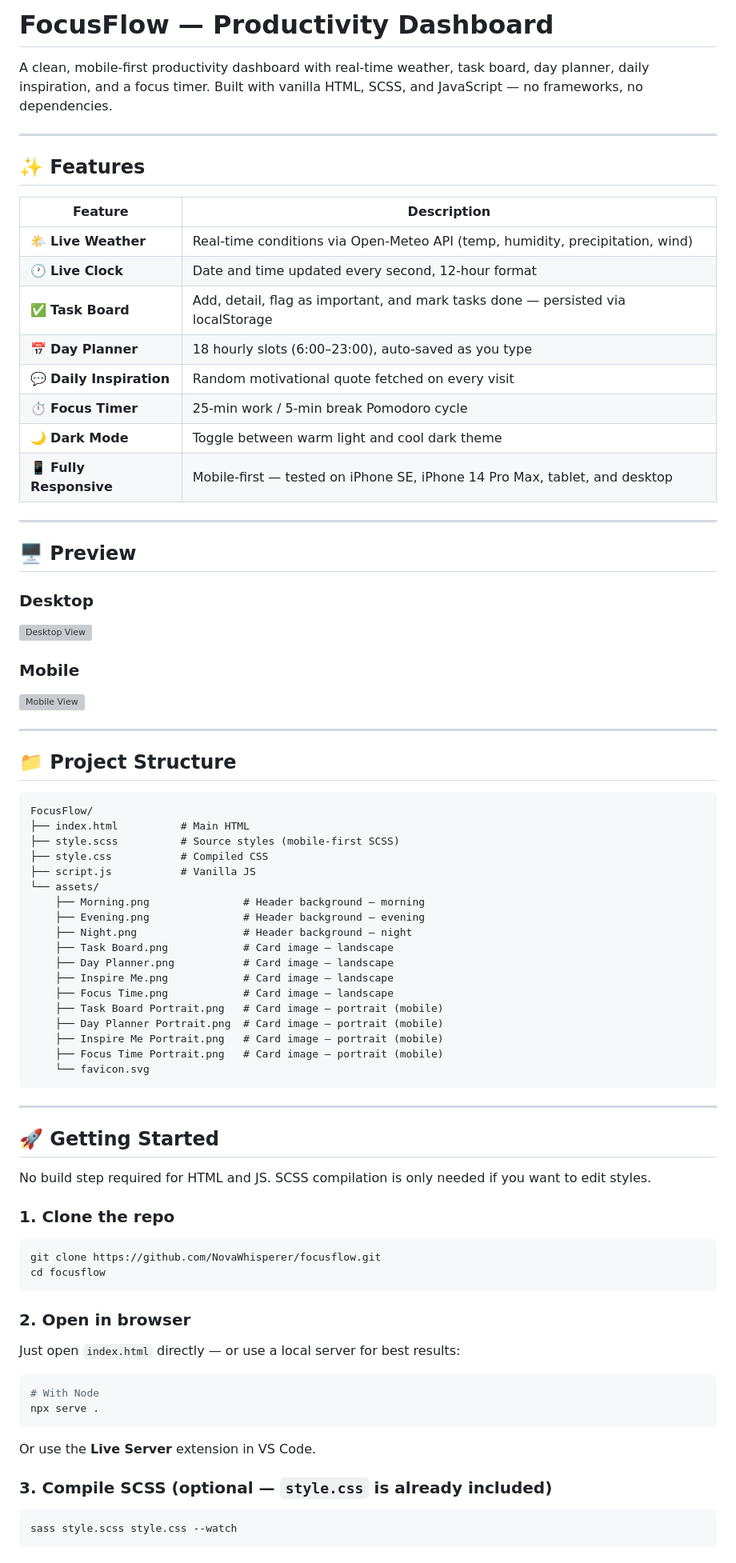
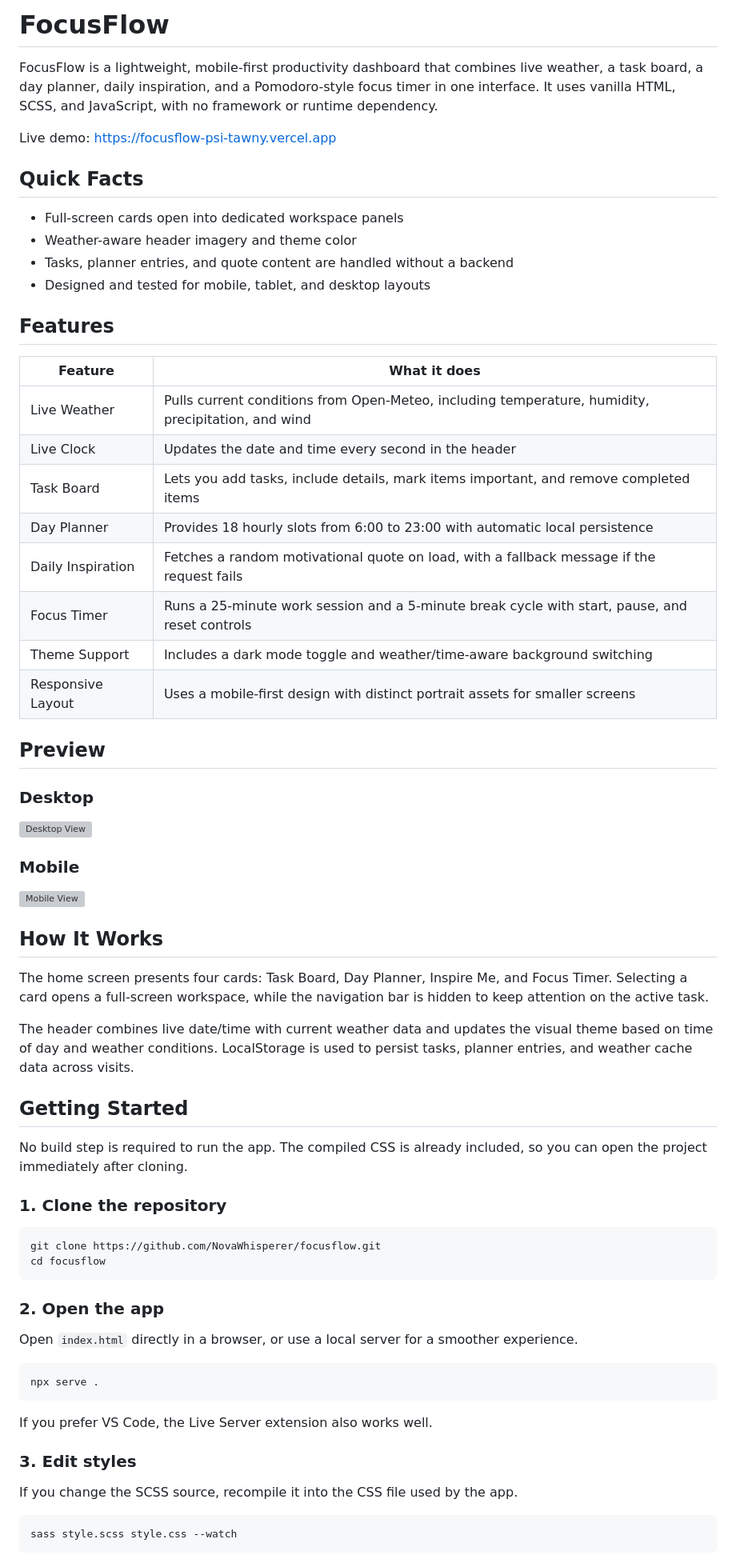
Before and after one commit to NovaWhisperer/focusflow, a Markdown page: README.md, the part around one of its changes. Shown at 80% size. Drawn GitHub-style; grey boxes are pictures that could not be loaded.

Commit message:
Revise README for clarity and structure, enhancing feature descriptions and overall presentation

````diff
--- a/README.md
+++ b/README.md
@@ -1,25 +1,30 @@
-# FocusFlow — Productivity Dashboard
+# FocusFlow
 
-A clean, mobile-first productivity dashboard with real-time weather, task board, day planner, daily inspiration, and a focus timer. Built with vanilla HTML, SCSS, and JavaScript — no frameworks, no dependencies.
+FocusFlow is a lightweight, mobile-first productivity dashboard that combines live weather, a task board, a day planner, daily inspiration, and a Pomodoro-style focus timer in one interface. It uses vanilla HTML, SCSS, and JavaScript, with no framework or runtime dependency.
 
----
+Live demo: https://focusflow-psi-tawny.vercel.app
 
-## ✨ Features
+## Quick Facts
 
-| Feature | Description |
+- Full-screen cards open into dedicated workspace panels
+- Weather-aware header imagery and theme color
+- Tasks, planner entries, and quote content are handled without a backend
+- Designed and tested for mobile, tablet, and desktop layouts
+
+## Features
+
+| Feature | What it does |
 |---|---|
-| 🌤️ **Live Weather** | Real-time conditions via Open-Meteo API (temp, humidity, precipitation, wind) |
-| 🕐 **Live Clock** | Date and time updated every second, 12-hour format |
-| ✅ **Task Board** | Add, detail, flag as important, and mark tasks done — persisted via localStorage |
-| 📅 **Day Planner** | 18 hourly slots (6:00–23:00), auto-saved as you type |
-| 💬 **Daily Inspiration** | Random motivational quote fetched on every visit |
-| ⏱️ **Focus Timer** | 25-min work / 5-min break Pomodoro cycle |
-| 🌙 **Dark Mode** | Toggle between warm light and cool dark theme |
-| 📱 **Fully Responsive** | Mobile-first — tested on iPhone SE, iPhone 14 Pro Max, tablet, and desktop |
+| Live Weather | Pulls current conditions from Open-Meteo, including temperature, humidity, precipitation, and wind |
+| Live Clock | Updates the date and time every second in the header |
+| Task Board | Lets you add tasks, include details, mark items important, and remove completed items |
+| Day Planner | Provides 18 hourly slots from 6:00 to 23:00 with automatic local persistence |
+| Daily Inspiration | Fetches a random motivational quote on load, with a fallback message if the request fails |
+| Focus Timer | Runs a 25-minute work session and a 5-minute break cycle with start, pause, and reset controls |
+| Theme Support | Includes a dark mode toggle and weather/time-aware background switching |
+| Responsive Layout | Uses a mobile-first design with distinct portrait assets for smaller screens |
 
----
-
-## 🖥️ Preview
+## Preview
 
 ### Desktop
 ![Desktop View](./assets/preview-desktop.png)
@@ -27,56 +32,36 @@ A clean, mobile-first productivity dashboard with real-time weather, task board,
 ### Mobile
 ![Mobile View](./assets/preview-mobile.png)
 
----
+## How It Works
 
-## 📁 Project Structure
+The home screen presents four cards: Task Board, Day Planner, Inspire Me, and Focus Timer. Selecting a card opens a full-screen workspace, while the navigation bar is hidden to keep attention on the active task.
 
-```
-FocusFlow/
-├── index.html          # Main HTML
-├── style.scss          # Source styles (mobile-first SCSS)
-├── style.css           # Compiled CSS
-├── script.js           # Vanilla JS
-└── assets/
-    ├── Morning.png               # Header background — morning
-    ├── Evening.png               # Header background — evening
-    ├── Night.png                 # Header background — night
-    ├── Task Board.png            # Card image — landscape
-    ├── Day Planner.png           # Card image — landscape
-    ├── Inspire Me.png            # Card image — landscape
-    ├── Focus Time.png            # Card image — landscape
-    ├── Task Board Portrait.png   # Card image — portrait (mobile)
-    ├── Day Planner Portrait.png  # Card image — portrait (mobile)
-    ├── Inspire Me Portrait.png   # Card image — portrait (mobile)
-    ├── Focus Time Portrait.png   # Card image — portrait (mobile)
-    └── favicon.svg
-```
+The header combines live date/time with current weather data and updates the visual theme based on time of day and weather conditions. LocalStorage is used to persist tasks, planner entries, and weather cache data across visits.
 
----
+## Getting Started
 
-## 🚀 Getting Started
+No build step is required to run the app. The compiled CSS is already included, so you can open the project immediately after cloning.
 
-No build step required for HTML and JS. SCSS compilation is only needed if you want to edit styles.
-
-### 1. Clone the repo
+### 1. Clone the repository
 
 ```bash
 git clone https://github.com/NovaWhisperer/focusflow.git
 cd focusflow
 ```
 
-### 2. Open in browser
+### 2. Open the app
 
-Just open `index.html` directly — or use a local server for best results:
+Open `index.html` directly in a browser, or use a local server for a smoother experience.
 
 ```bash
-# With Node
 npx serve .
 ```
 
-Or use the **Live Server** extension in VS Code.
+If you prefer VS Code, the Live Server extension also works well.
 
-### 3. Compile SCSS (optional — `style.css` is already included)
+### 3. Edit styles
+
+If you change the SCSS source, recompile it into the CSS file used by the app.
 
 ```bash
 sass style.scss style.css --watch
````
Also changed, not shown: other parts of README.md (+32 -36 lines).
